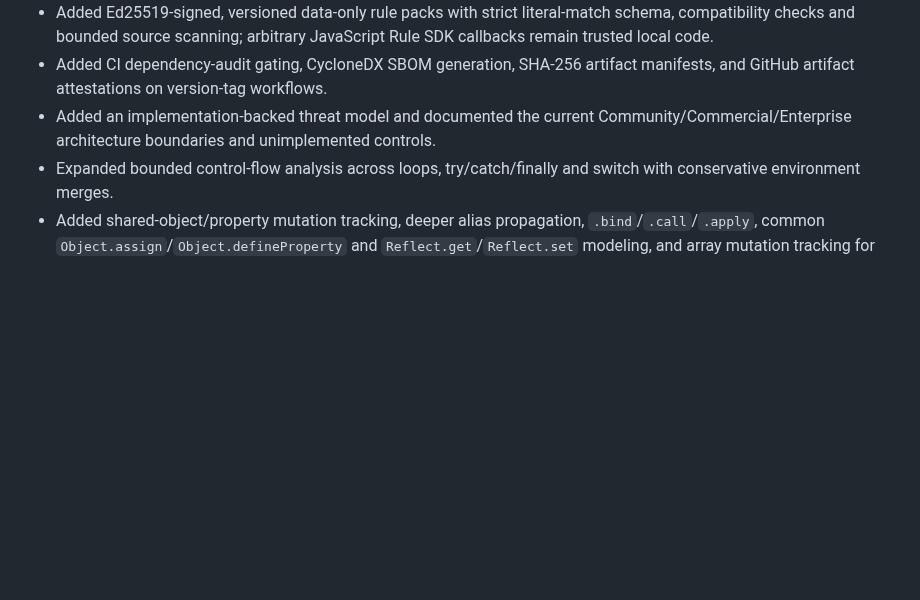
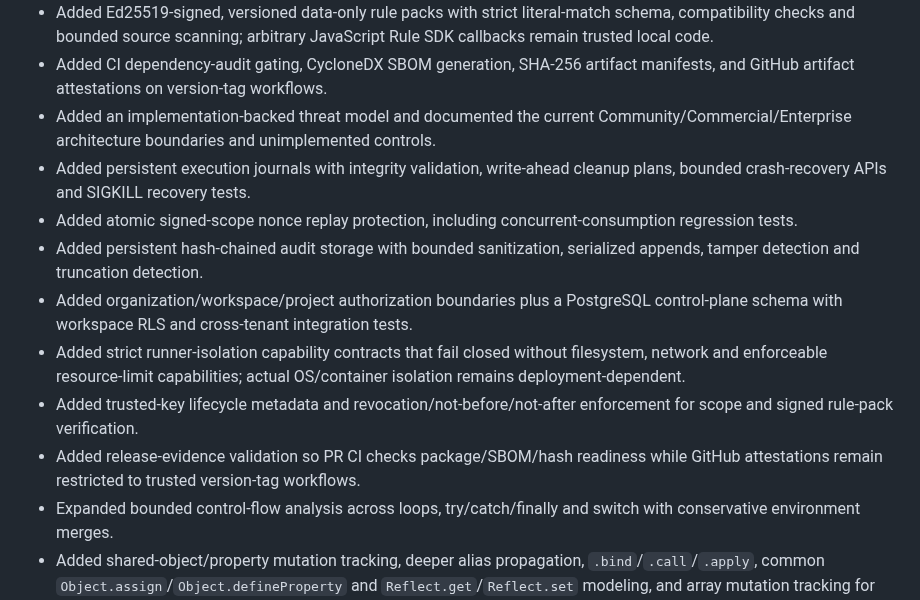
Before and after one commit to WessYu/REAPER, a Markdown page: CHANGELOG.md, the part around the change. Rendered like a GitHub page; blank space fills up the shorter version.

Commit message:
docs(changelog): record commercial security foundation

```diff
--- a/CHANGELOG.md
+++ b/CHANGELOG.md
@@ -8,6 +8,13 @@
 - Added Ed25519-signed, versioned data-only rule packs with strict literal-match schema, compatibility checks and bounded source scanning; arbitrary JavaScript Rule SDK callbacks remain trusted local code.
 - Added CI dependency-audit gating, CycloneDX SBOM generation, SHA-256 artifact manifests, and GitHub artifact attestations on version-tag workflows.
 - Added an implementation-backed threat model and documented the current Community/Commercial/Enterprise architecture boundaries and unimplemented controls.
+- Added persistent execution journals with integrity validation, write-ahead cleanup plans, bounded crash-recovery APIs and SIGKILL recovery tests.
+- Added atomic signed-scope nonce replay protection, including concurrent-consumption regression tests.
+- Added persistent hash-chained audit storage with bounded sanitization, serialized appends, tamper detection and truncation detection.
+- Added organization/workspace/project authorization boundaries plus a PostgreSQL control-plane schema with workspace RLS and cross-tenant integration tests.
+- Added strict runner-isolation capability contracts that fail closed without filesystem, network and enforceable resource-limit capabilities; actual OS/container isolation remains deployment-dependent.
+- Added trusted-key lifecycle metadata and revocation/not-before/not-after enforcement for scope and signed rule-pack verification.
+- Added release-evidence validation so PR CI checks package/SBOM/hash readiness while GitHub attestations remain restricted to trusted version-tag workflows.
 - Expanded bounded control-flow analysis across loops, try/catch/finally and switch with conservative environment merges.
 - Added shared-object/property mutation tracking, deeper alias propagation, `.bind`/`.call`/`.apply`, common `Object.assign`/`Object.defineProperty` and `Reflect.get`/`Reflect.set` modeling, and array mutation tracking for supported values.
 - Added sequentially resolved Express/Fastify route middleware analysis plus literal contracts for opaque middleware that establishes trusted request principals.
```
